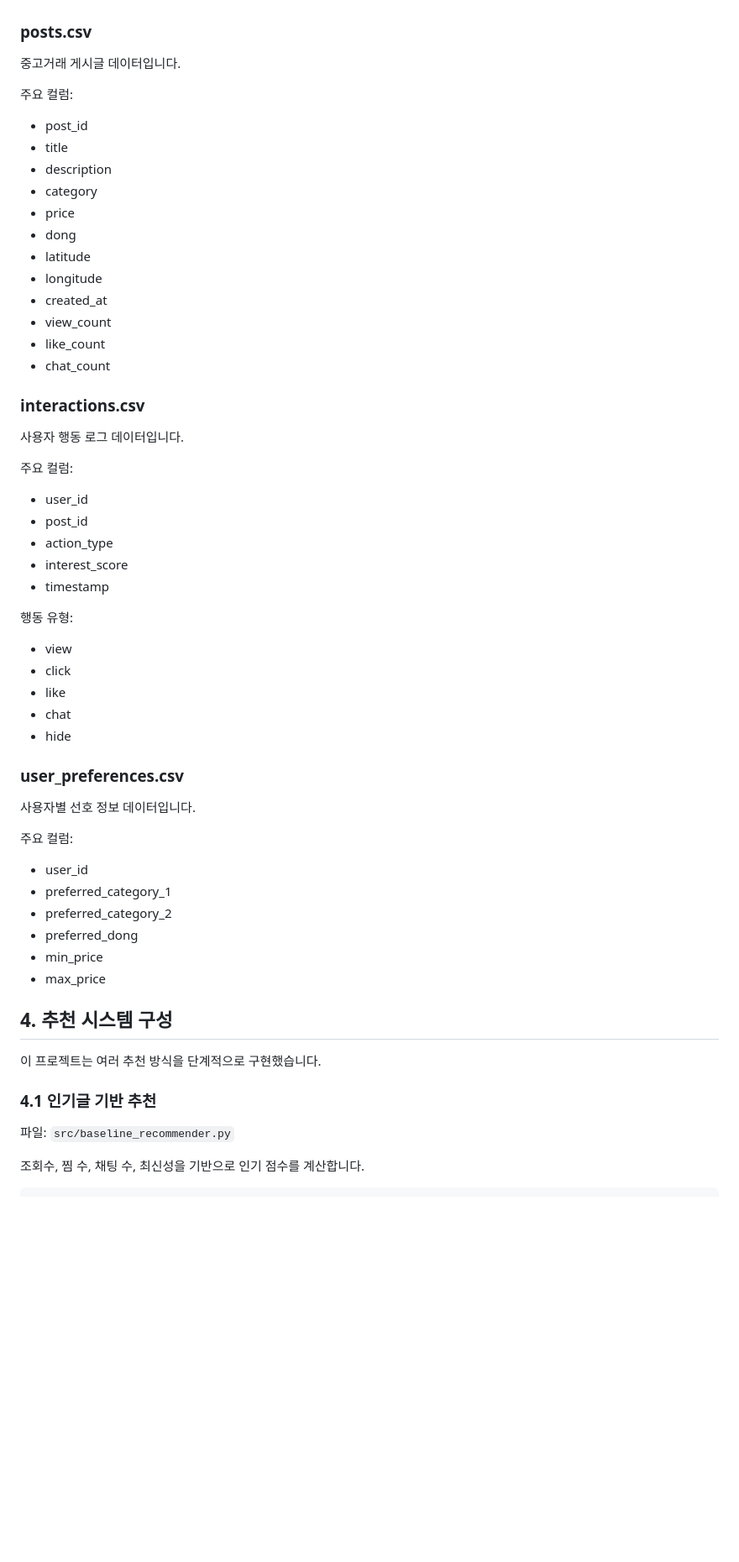
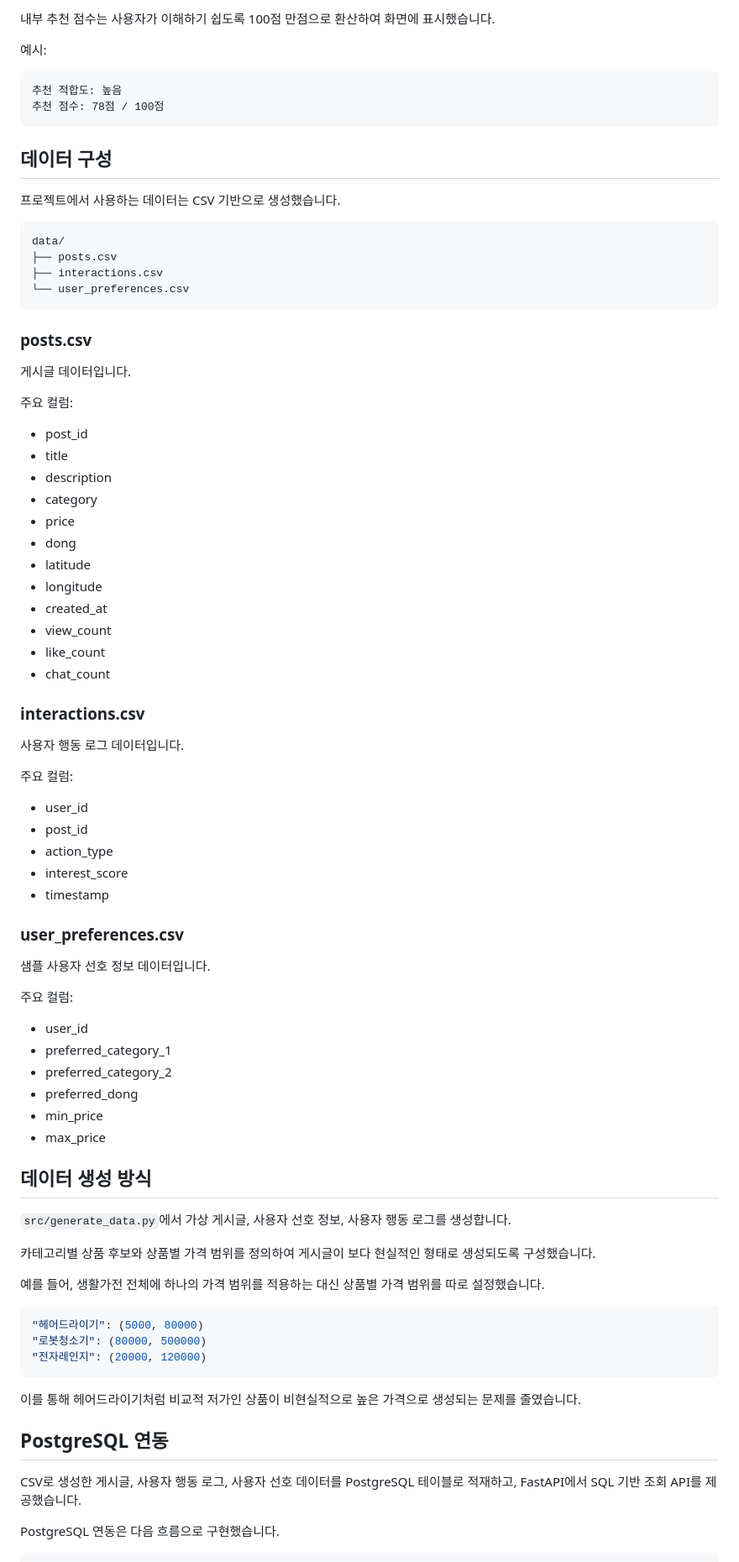
Before and after one commit to Sanghun8797/localfeed-ai, a Markdown page: README.md, the part around one of its changes. Shown at 84% size. Rendered like a GitHub page; blank space fills up the shorter version.

Commit message:
Update README with PostgreSQL integration

````diff
--- a/README.md
+++ b/README.md
@@ -30,22 +56,41 @@ LocalFeed AI는 지역 기반 중고거래 서비스의 홈 피드 추천 문제
+내부 추천 점수는 사용자가 이해하기 쉽도록 100점 만점으로 환산하여 화면에 표시했습니다.
+
+예시:
+
+```text
+추천 적합도: 높음
+추천 점수: 78점 / 100점
+```
+
+## 데이터 구성
+
+프로젝트에서 사용하는 데이터는 CSV 기반으로 생성했습니다.
+
+```text
+data/
+├── posts.csv
+├── interactions.csv
+└── user_preferences.csv
+```
 
 ### posts.csv
 
-중고거래 게시글 데이터입니다.
+게시글 데이터입니다.
 
 주요 컬럼:
 
-- post_id
-- title
-- description
-- category
-- price
-- dong
-- latitude
-- longitude
-- created_at
-- view_count
-- like_count
-- chat_count
+* post_id
+* title
+* description
+* category
+* price
+* dong
+* latitude
+* longitude
+* created_at
+* view_count
+* like_count
+* chat_count
 
 ### interactions.csv
 
@@ -53,41 +98,45 @@ LocalFeed AI는 지역 기반 중고거래 서비스의 홈 피드 추천 문제
 
 주요 컬럼:
 
-- user_id
-- post_id
-- action_type
-- interest_score
-- timestamp
-
-행동 유형:
-
-- view
-- click
-- like
-- chat
-- hide
+* user_id
+* post_id
+* action_type
+* interest_score
+* timestamp
 
 ### user_preferences.csv
 
-사용자별 선호 정보 데이터입니다.
+샘플 사용자 선호 정보 데이터입니다.
 
 주요 컬럼:
 
-- user_id
-- preferred_category_1
-- preferred_category_2
-- preferred_dong
-- min_price
-- max_price
+* user_id
+* preferred_category_1
+* preferred_category_2
+* preferred_dong
+* min_price
+* max_price
 
-## 4. 추천 시스템 구성
+## 데이터 생성 방식
 
-이 프로젝트는 여러 추천 방식을 단계적으로 구현했습니다.
+`src/generate_data.py`에서 가상 게시글, 사용자 선호 정보, 사용자 행동 로그를 생성합니다.
 
-### 4.1 인기글 기반 추천
+카테고리별 상품 후보와 상품별 가격 범위를 정의하여 게시글이 보다 현실적인 형태로 생성되도록 구성했습니다.
 
-파일: `src/baseline_recommender.py`
+예를 들어, 생활가전 전체에 하나의 가격 범위를 적용하는 대신 상품별 가격 범위를 따로 설정했습니다.
 
-조회수, 찜 수, 채팅 수, 최신성을 기반으로 인기 점수를 계산합니다.
+```python
+"헤어드라이기": (5000, 80000)
+"로봇청소기": (80000, 500000)
+"전자레인지": (20000, 120000)
+```
+
+이를 통해 헤어드라이기처럼 비교적 저가인 상품이 비현실적으로 높은 가격으로 생성되는 문제를 줄였습니다.
+
+## PostgreSQL 연동
+
+CSV로 생성한 게시글, 사용자 행동 로그, 사용자 선호 데이터를 PostgreSQL 테이블로 적재하고, FastAPI에서 SQL 기반 조회 API를 제공했습니다.
+
+PostgreSQL 연동은 다음 흐름으로 구현했습니다.
 
 ```text
````
Also changed, not shown: other parts of README.md (+263 -263 lines).
